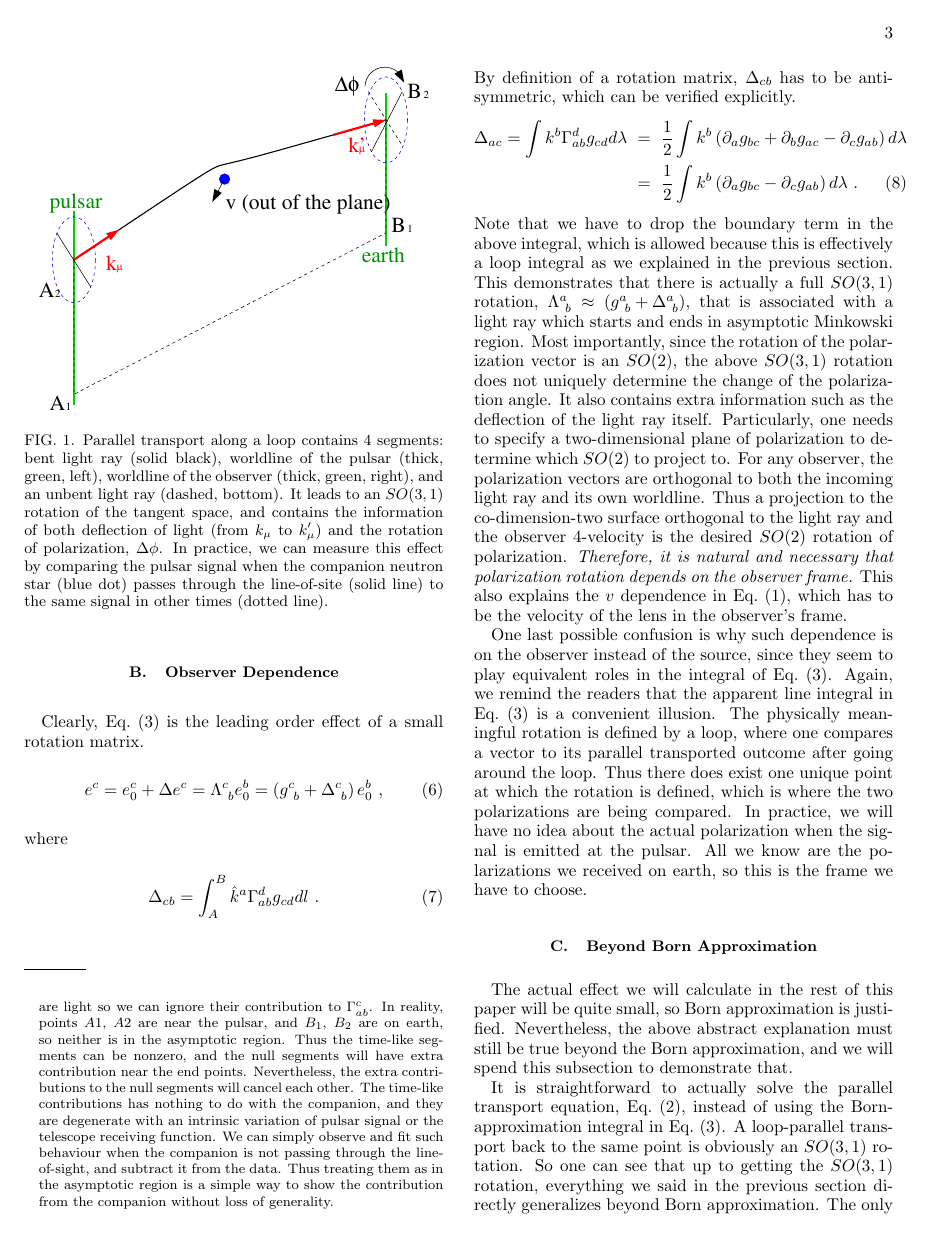
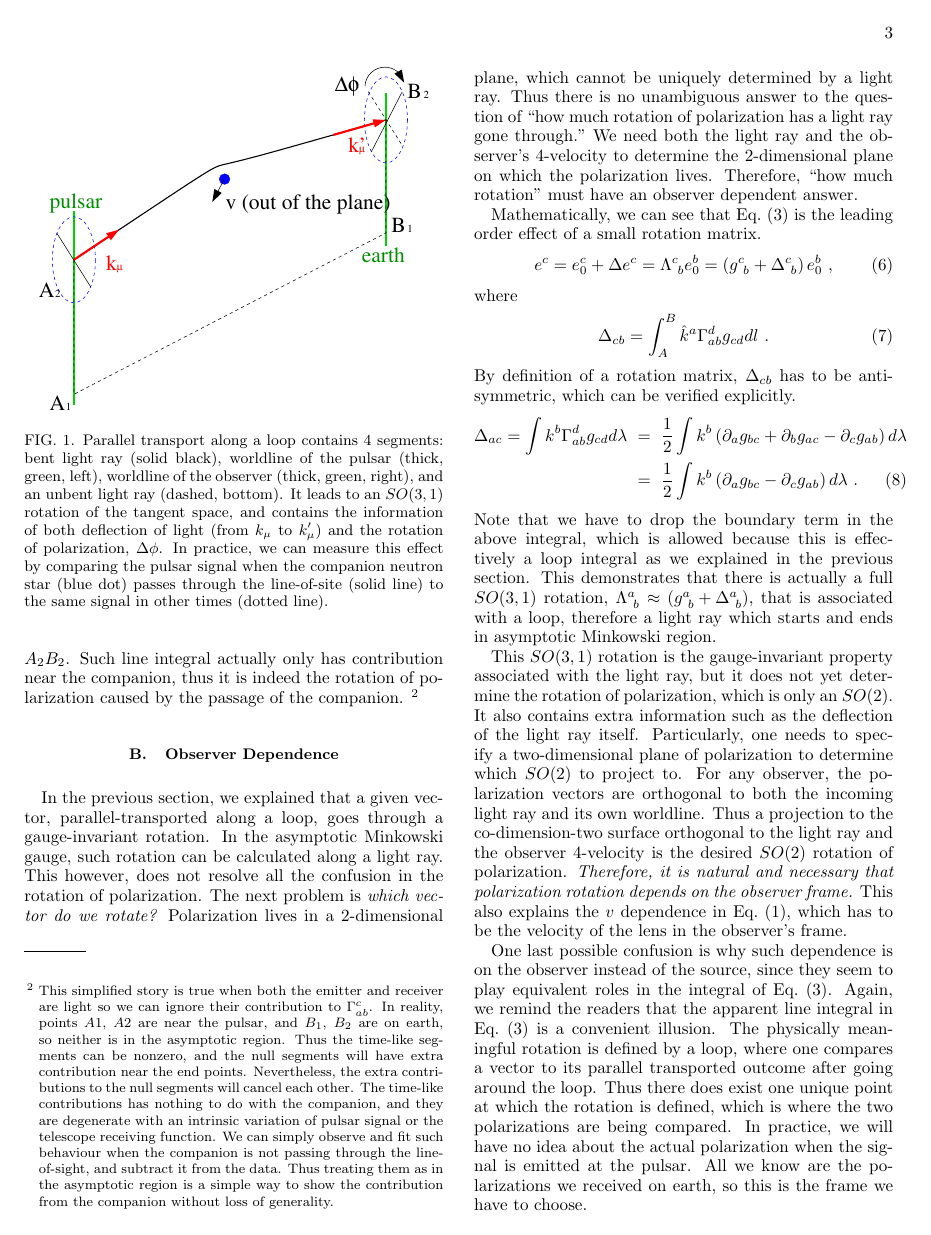
Before and after one commit to ishengyang/G_faraday, a LaTeX paper (short.tex): page 3 of 7. Compiled offline with pdfLaTeX.

Commit message:
PRD referee update

```diff
--- a/short.tex
+++ b/short.tex
@@ -184,7 +185,16 @@ Parallel transport along a loop contains 4 segments: bent light ray (solid black
 
 \subsection{Observer Dependence}
 
-Clearly, Eq.~(\ref{eq-int}) is the leading order effect of a small rotation matrix.
+In the previous section, we explained that a given vector, parallel-transported along a loop, goes through a gauge-invariant rotation.
+In the asymptotic Minkowski gauge, such rotation can be calculated along a light ray.
+This however, does not resolve all the confusion in the rotation of polarization.
+The next problem is {\it which vector do we rotate?}
+Polarization lives in a 2-dimensional plane, which cannot be uniquely determined by a light ray.
+Thus there is no unambiguous answer to the question of ``how much rotation of polarization has a light ray gone through."
+We need both the light ray and the observer's 4-velocity to determine the 2-dimensional plane on which the polarization lives.
+Therefore, ``how much rotation'' must have an observer dependent answer.
+
+Mathematically, we can see that Eq.~(\ref{eq-int}) is the leading order effect of a small rotation matrix.
 \begin{equation}
 e^c = e_0^c + \Delta e^c = \Lambda^c_{\ b} e_0^b =
 \left( g^c_{\ b} + \Delta^c_{\ b} \right) e_0^b~,
@@ -201,8 +211,9 @@ By definition of a rotation matrix, $\Delta_{cb}$ has to be anti-symmetric, whic
 &=& \frac{1}{2} \int k^b \left(\partial_a g_{bc} - \partial_c g_{ab}\right)d\lambda~.
 \end{eqnarray}
 Note that we have to drop the boundary term in the above integral, which is allowed because this is effectively a loop integral as we explained in the previous section.
-This demonstrates that there is actually a full $SO(3,1)$ rotation, $\Lambda^a_{\ b}\approx\left(g^a_{\ b} + \Delta^a_{\ b}\right)$, that is associated with a light ray which starts and ends in asymptotic Minkowski region.
-Most importantly, since the rotation of the polarization vector is an $SO(2)$, the above $SO(3,1)$ rotation does not uniquely determine the change of the polarization angle.
+This demonstrates that there is actually a full $SO(3,1)$ rotation, $\Lambda^a_{\ b}\approx\left(g^a_{\ b} + \Delta^a_{\ b}\right)$, that is associated with a loop, therefore a light ray which starts and ends in asymptotic Minkowski region.
+
+This $SO(3,1)$ rotation is the gauge-invariant property associated with the light ray, but it does not yet determine the rotation of polarization, which is only an $SO(2)$.
 It also contains extra information such as the deflection of the light ray itself.
 Particularly, one needs to specify a two-dimensional plane of polarization to determine which $SO(2)$ to project to.
 For any observer, the polarization vectors are orthogonal to both the incoming light ray and its own worldline.
```
Also changed, not shown: short.pdf, short.tex (7 more changed lines), 3 other files.
